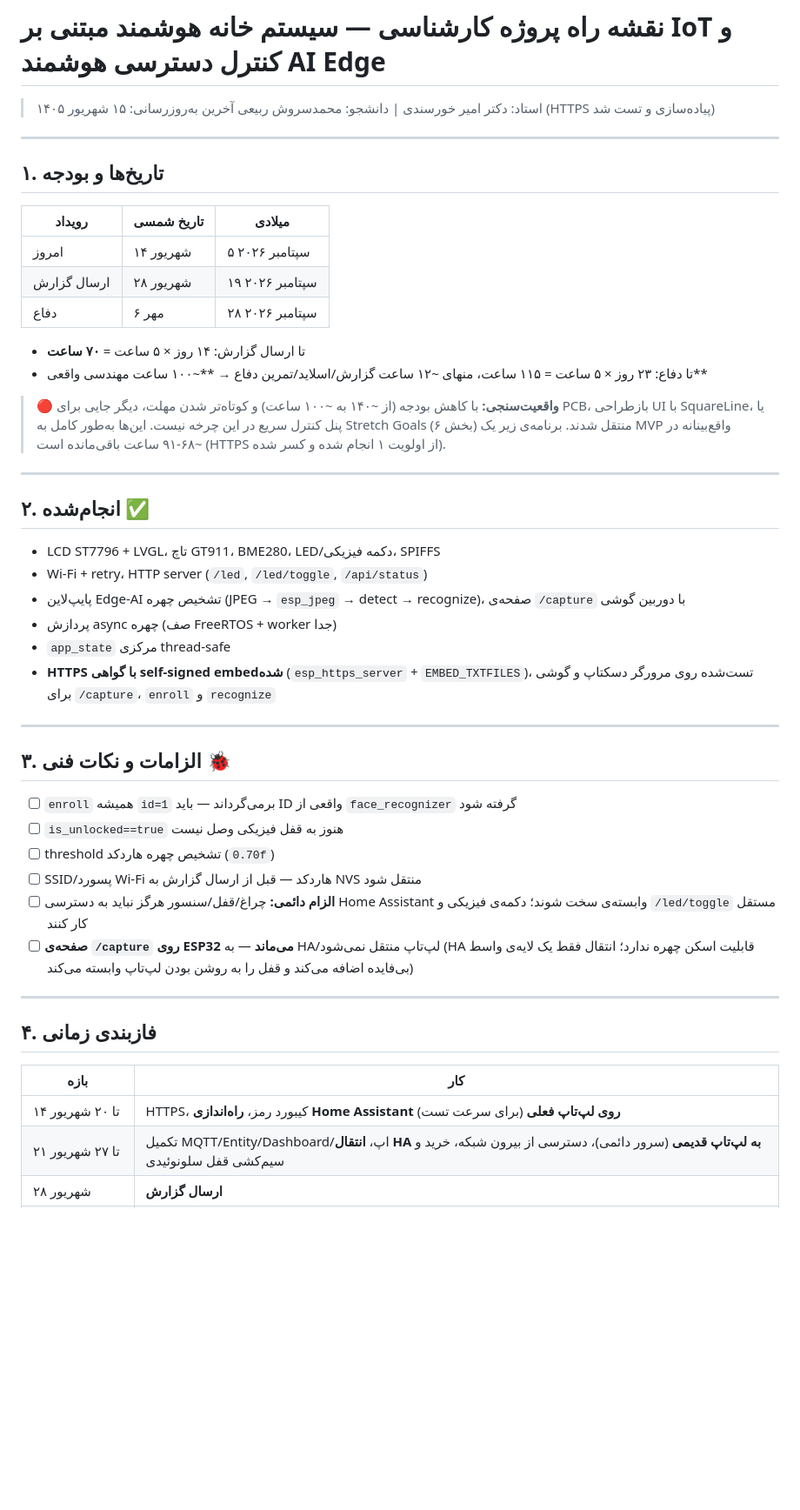
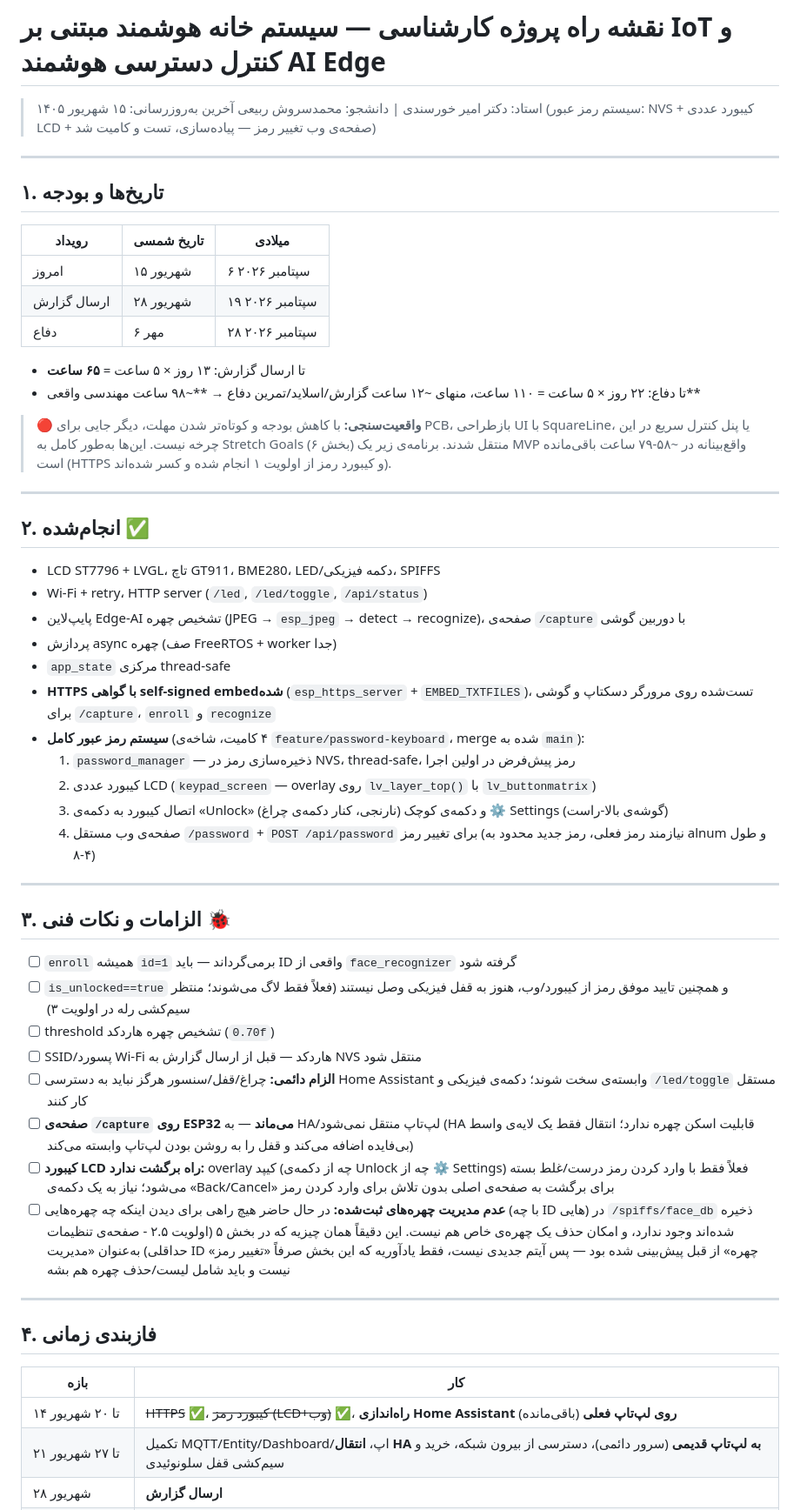
Before and after one commit to MohammadSoroushRabiei/Smart-Home, a Markdown page: Documents/roadmap.md, the part around one of its changes. Shown at 87% size. Drawn GitHub-style; blank space fills up the shorter version.

```diff
--- a/Documents/roadmap.md
+++ b/Documents/roadmap.md
@@ -1,7 +1,7 @@
 # نقشه راه پروژه کارشناسی — سیستم خانه هوشمند مبتنی بر IoT و کنترل دسترسی هوشمند AI Edge
 
 > استاد: دکتر امیر خورسندی | دانشجو: محمدسروش ربیعی
-> آخرین به‌روزرسانی: ۱۵ شهریور ۱۴۰۵ (HTTPS پیاده‌سازی و تست شد)
+> آخرین به‌روزرسانی: ۱۵ شهریور ۱۴۰۵ (سیستم رمز عبور: NVS + کیبورد عددی LCD + صفحه‌ی وب تغییر رمز — پیاده‌سازی، تست و کامیت شد)
 
 ---
 
@@ -9,14 +9,14 @@
 
 | رویداد | تاریخ شمسی | میلادی |
 |---|---|---|
-| امروز | ۱۴ شهریور | ۵ سپتامبر ۲۰۲۶ |
+| امروز | ۱۵ شهریور | ۶ سپتامبر ۲۰۲۶ |
 | ارسال گزارش | ۲۸ شهریور | ۱۹ سپتامبر ۲۰۲۶ |
 | دفاع | ۶ مهر | ۲۸ سپتامبر ۲۰۲۶ |
 
-- تا ارسال گزارش: ۱۴ روز × ۵ ساعت = **۷۰ ساعت**
-- تا دفاع: ۲۳ روز × ۵ ساعت = ۱۱۵ ساعت، منهای ~۱۲ ساعت گزارش/اسلاید/تمرین دفاع → **~۱۰۰ ساعت مهندسی واقعی**
+- تا ارسال گزارش: ۱۳ روز × ۵ ساعت = **۶۵ ساعت**
+- تا دفاع: ۲۲ روز × ۵ ساعت = ۱۱۰ ساعت، منهای ~۱۲ ساعت گزارش/اسلاید/تمرین دفاع → **~۹۸ ساعت مهندسی واقعی**
 
-> 🔴 **واقعیت‌سنجی:** با کاهش بودجه (از ~۱۴۰ به ~۱۰۰ ساعت) و کوتاه‌تر شدن مهلت، دیگر جایی برای PCB، بازطراحی UI با SquareLine، یا پنل کنترل سریع در این چرخه نیست. این‌ها به‌طور کامل به Stretch Goals (بخش ۶) منتقل شدند. برنامه‌ی زیر یک MVP واقع‌بینانه در ~۶۸-۹۱ ساعت باقی‌مانده است (HTTPS از اولویت ۱ انجام شده و کسر شده).
+> 🔴 **واقعیت‌سنجی:** با کاهش بودجه و کوتاه‌تر شدن مهلت، دیگر جایی برای PCB، بازطراحی UI با SquareLine، یا پنل کنترل سریع در این چرخه نیست. این‌ها به‌طور کامل به Stretch Goals (بخش ۶) منتقل شدند. برنامه‌ی زیر یک MVP واقع‌بینانه در ~۵۸-۷۹ ساعت باقی‌مانده است (HTTPS و کیبورد رمز از اولویت ۱ انجام شده و کسر شده‌اند).
 
 ---
 
@@ -28,17 +28,24 @@
 - پردازش async چهره (صف FreeRTOS + worker جدا)
 - `app_state` مرکزی thread-safe
 - **HTTPS با گواهی self-signed embed‌شده** (`esp_https_server` + `EMBED_TXTFILES`)، تست‌شده روی مرورگر دسکتاپ و گوشی برای `/capture`، `enroll` و `recognize`
+- **سیستم رمز عبور کامل** (۴ کامیت، شاخه‌ی `feature/password-keyboard`، merge شده به `main`):
+  1. `password_manager` — ذخیره‌سازی رمز در NVS، thread-safe، رمز پیش‌فرض در اولین اجرا
+  2. کیبورد عددی LCD (`keypad_screen` — overlay روی `lv_layer_top()` با `lv_buttonmatrix`)
+  3. اتصال کیبورد به دکمه‌ی «Unlock» (نارنجی، کنار دکمه‌ی چراغ) و دکمه‌ی کوچک ⚙ Settings (گوشه‌ی بالا-راست)
+  4. صفحه‌ی وب مستقل `/password` + `POST /api/password` برای تغییر رمز (نیازمند رمز فعلی، رمز جدید محدود به alnum و طول ۴-۸)
 
 ---
 
 ## ۳. الزامات و نکات فنی 🐞
 
 - [ ] `enroll` همیشه `id=1` برمی‌گرداند — باید ID واقعی از `face_recognizer` گرفته شود
-- [ ] `is_unlocked==true` هنوز به قفل فیزیکی وصل نیست
+- [ ] `is_unlocked==true` و همچنین تایید موفق رمز از کیبورد/وب، هنوز به قفل فیزیکی وصل نیستند (فعلاً فقط لاگ می‌شوند؛ منتظر سیم‌کشی رله در اولویت ۳)
 - [ ] threshold تشخیص چهره هاردکد (`0.70f`)
 - [ ] SSID/پسورد Wi-Fi هاردکد — قبل از ارسال گزارش به NVS منتقل شود
 - [ ] **الزام دائمی:** چراغ/قفل/سنسور هرگز نباید به دسترسی Home Assistant وابسته‌ی سخت شوند؛ دکمه‌ی فیزیکی و `/led/toggle` مستقل کار کنند
 - [ ] **صفحه‌ی `/capture` روی ESP32 می‌ماند** — به HA/لپ‌تاپ منتقل نمی‌شود (HA قابلیت اسکن چهره ندارد؛ انتقال فقط یک لایه‌ی واسط بی‌فایده اضافه می‌کند و قفل را به روشن بودن لپ‌تاپ وابسته می‌کند)
+- [ ] **کیبورد LCD راه برگشت ندارد:** overlay کیپد (چه از دکمه‌ی Unlock چه از ⚙ Settings) فعلاً فقط با وارد کردن رمز درست/غلط بسته می‌شود؛ نیاز به یک دکمه‌ی «Back/Cancel» برای برگشت به صفحه‌ی اصلی بدون تلاش برای وارد کردن رمز
+- [ ] **عدم مدیریت چهره‌های ثبت‌شده:** در حال حاضر هیچ راهی برای دیدن اینکه چه چهره‌هایی (با چه ID هایی) در `/spiffs/face_db` ذخیره شده‌اند وجود ندارد، و امکان حذف یک چهره‌ی خاص هم نیست. این دقیقاً همان چیزیه که در بخش ۵ (اولویت ۲.۵ - صفحه‌ی تنظیمات حداقلی) به‌عنوان «مدیریت ID چهره» از قبل پیش‌بینی شده بود — پس آیتم جدیدی نیست، فقط یادآوریه که این بخش صرفاً «تغییر رمز» نیست و باید شامل لیست/حذف چهره هم بشه
 
 ---
 
@@ -46,7 +53,7 @@
 
 | بازه | کار |
 |---|---|
-| ۱۴ تا ۲۰ شهریور | HTTPS، کیبورد رمز، **راه‌اندازی Home Assistant روی لپ‌تاپ فعلی** (برای سرعت تست) |
+| ۱۴ تا ۲۰ شهریور | ~~HTTPS~~ ✅، ~~کیبورد رمز (LCD+وب)~~ ✅، **راه‌اندازی Home Assistant روی لپ‌تاپ فعلی** (باقی‌مانده) |
 | ۲۱ تا ۲۷ شهریور | تکمیل MQTT/Entity/Dashboard/اپ، **انتقال HA به لپ‌تاپ قدیمی** (سرور دائمی)، دسترسی از بیرون شبکه، خرید و سیم‌کشی قفل سلونوئیدی |
 | ۲۸ شهریور | **ارسال گزارش** |
 | ۲۹ شهریور تا ۳ مهر | Automation در HA، صفحه‌ی تنظیمات حداقلی، تست/استحکام حداقلی |
```
Also changed, not shown: other parts of Documents/roadmap.md (+10 -8 lines).
